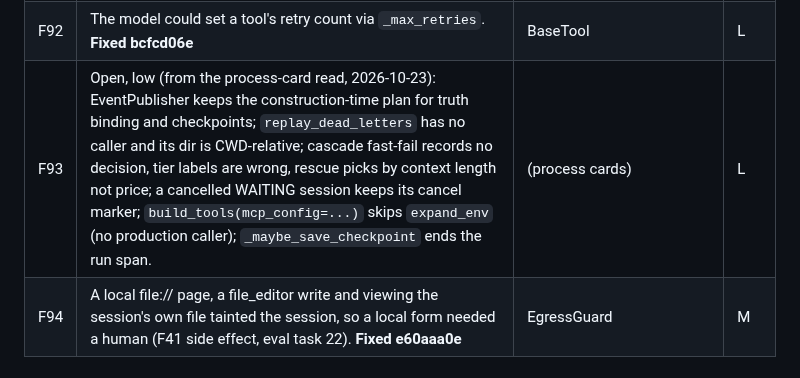
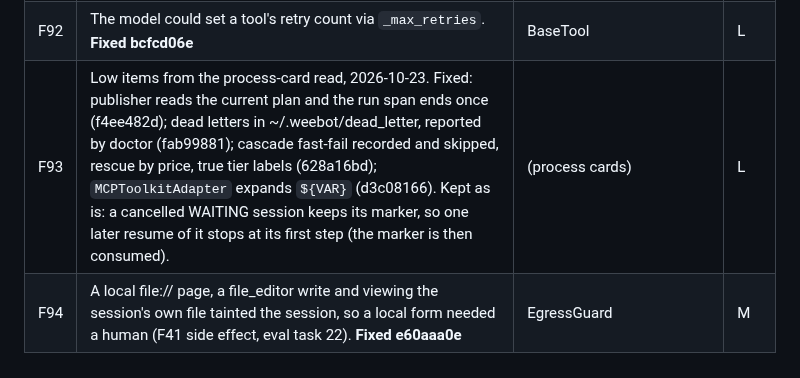
Before and after one commit to georgehadji/weebot, a Markdown page: tasks/icm_fix_plan.md, the part around the change. GitHub-like rendering.

Commit message:
docs(plan): F93 closed
Co-Authored-By: Claude Opus 5.5 <noreply@anthropic.com>

```diff
--- a/tasks/icm_fix_plan.md
+++ b/tasks/icm_fix_plan.md
@@ -112,7 +112,7 @@ Severity: H = a security or correctness gap on a live path; M = wrong or mislead
 | F90 | One unset `${VAR}` in the MCP config disabled every server. **Fixed 5201a7d4** | MCPServer | L |
 | F91 | Plan review stored its WaitForUserEvent twice. **Fixed ae6843ac** | FlowState | L |
 | F92 | The model could set a tool's retry count via `_max_retries`. **Fixed bcfcd06e** | BaseTool | L |
-| F93 | Open, low (from the process-card read, 2026-10-23): EventPublisher keeps the construction-time plan for truth binding and checkpoints; `replay_dead_letters` has no caller and its dir is CWD-relative; cascade fast-fail records no decision, tier labels are wrong, rescue picks by context length not price; a cancelled WAITING session keeps its cancel marker; `build_tools(mcp_config=...)` skips `expand_env` (no production caller); `_maybe_save_checkpoint` ends the run span. | (process cards) | L |
+| F93 | Low items from the process-card read, 2026-10-23. Fixed: publisher reads the current plan and the run span ends once (f4ee482d); dead letters in ~/.weebot/dead_letter, reported by doctor (fab99881); cascade fast-fail recorded and skipped, rescue by price, true tier labels (628a16bd); `MCPToolkitAdapter` expands `${VAR}` (d3c08166). Kept as is: a cancelled WAITING session keeps its marker, so one later resume of it stops at its first step (the marker is then consumed). | (process cards) | L |
 | F94 | A local file:// page, a file_editor write and viewing the session's own file tainted the session, so a local form needed a human (F41 side effect, eval task 22). **Fixed e60aaa0e** | EgressGuard | M |
 
 ## 3. Module, paradigm, pattern
```
